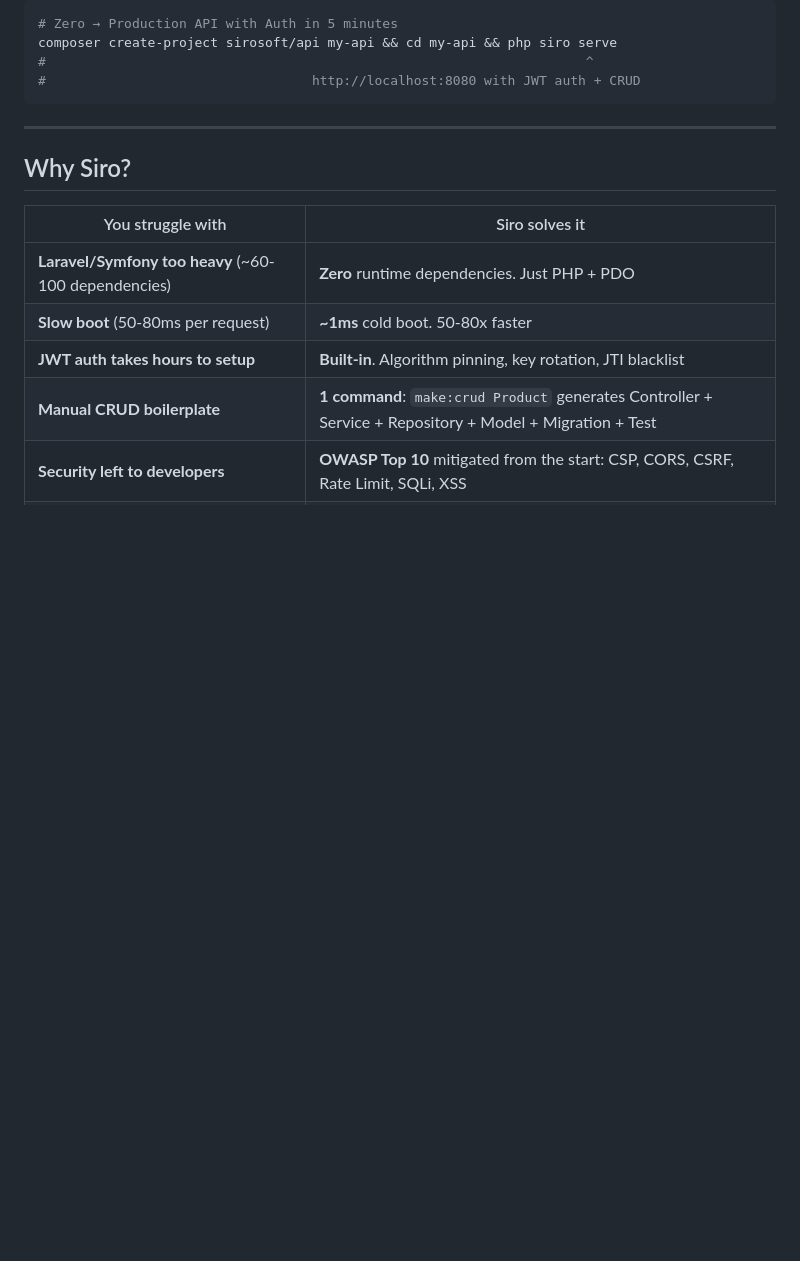
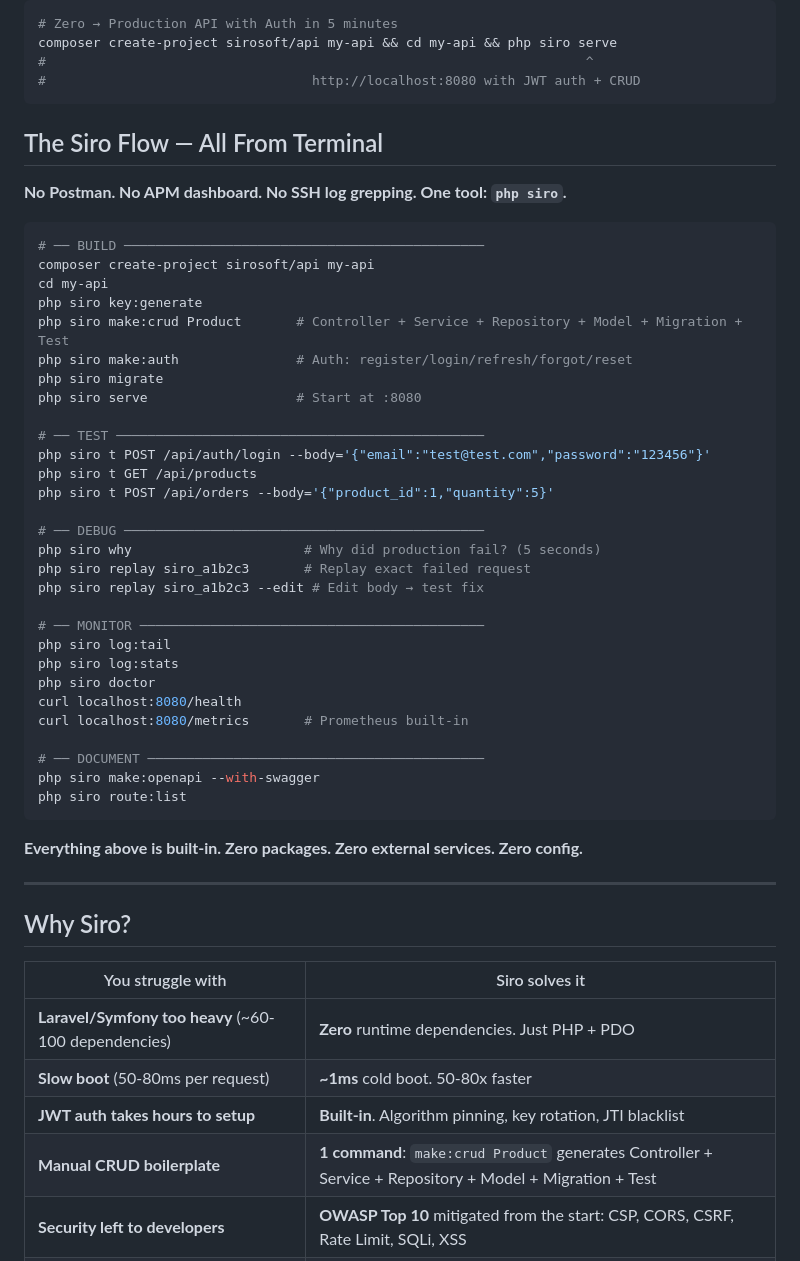
Before and after one commit to SiroSoft/SiroPHP, a Markdown page: README.md, the part around the change. Drawn GitHub-style; blank space fills up the shorter version.

Commit message:
Add Siro Flow section: all-in-one terminal workflow (build → test → debug → monitor → docs)

````diff
--- a/README.md
+++ b/README.md
@@ -28,6 +28,44 @@ composer create-project sirosoft/api my-api && cd my-api && php siro serve
 #                                                                     ^
 #                                  http://localhost:8080 with JWT auth + CRUD
 ```
+
+## The Siro Flow — All From Terminal
+
+**No Postman. No APM dashboard. No SSH log grepping. One tool: `php siro`.**
+
+```bash
+# ── BUILD ──────────────────────────────────────────────
+composer create-project sirosoft/api my-api
+cd my-api
+php siro key:generate
+php siro make:crud Product       # Controller + Service + Repository + Model + Migration + Test
+php siro make:auth               # Auth: register/login/refresh/forgot/reset
+php siro migrate
+php siro serve                   # Start at :8080
+
+# ── TEST ───────────────────────────────────────────────
+php siro t POST /api/auth/login --body='{"email":"test@test.com","password":"123456"}'
+php siro t GET /api/products
+php siro t POST /api/orders --body='{"product_id":1,"quantity":5}'
+
+# ── DEBUG ──────────────────────────────────────────────
+php siro why                      # Why did production fail? (5 seconds)
+php siro replay siro_a1b2c3       # Replay exact failed request
+php siro replay siro_a1b2c3 --edit # Edit body → test fix
+
+# ── MONITOR ────────────────────────────────────────────
+php siro log:tail
+php siro log:stats
+php siro doctor
+curl localhost:8080/health
+curl localhost:8080/metrics       # Prometheus built-in
+
+# ── DOCUMENT ───────────────────────────────────────────
+php siro make:openapi --with-swagger
+php siro route:list
+```
+
+**Everything above is built-in. Zero packages. Zero external services. Zero config.**
 
 ---
 
````
